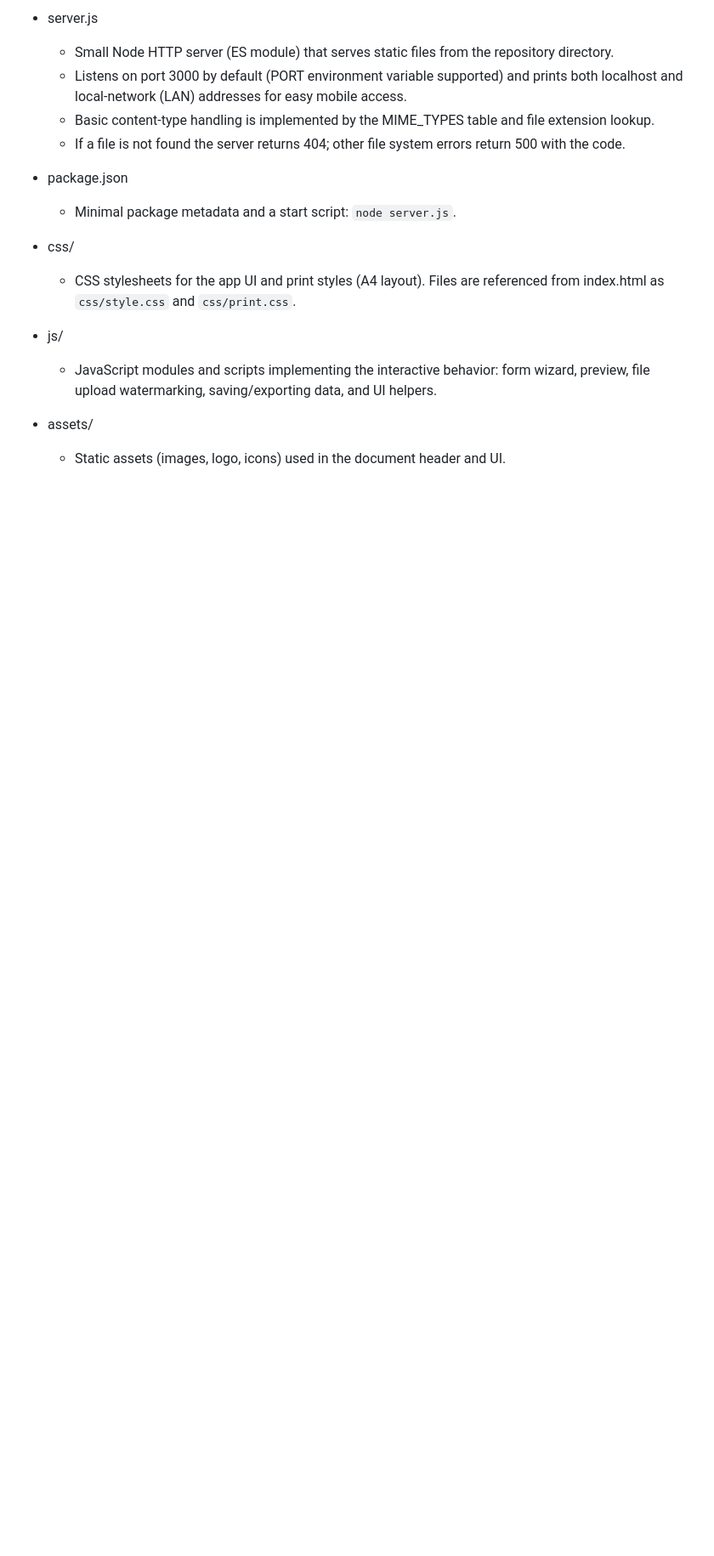
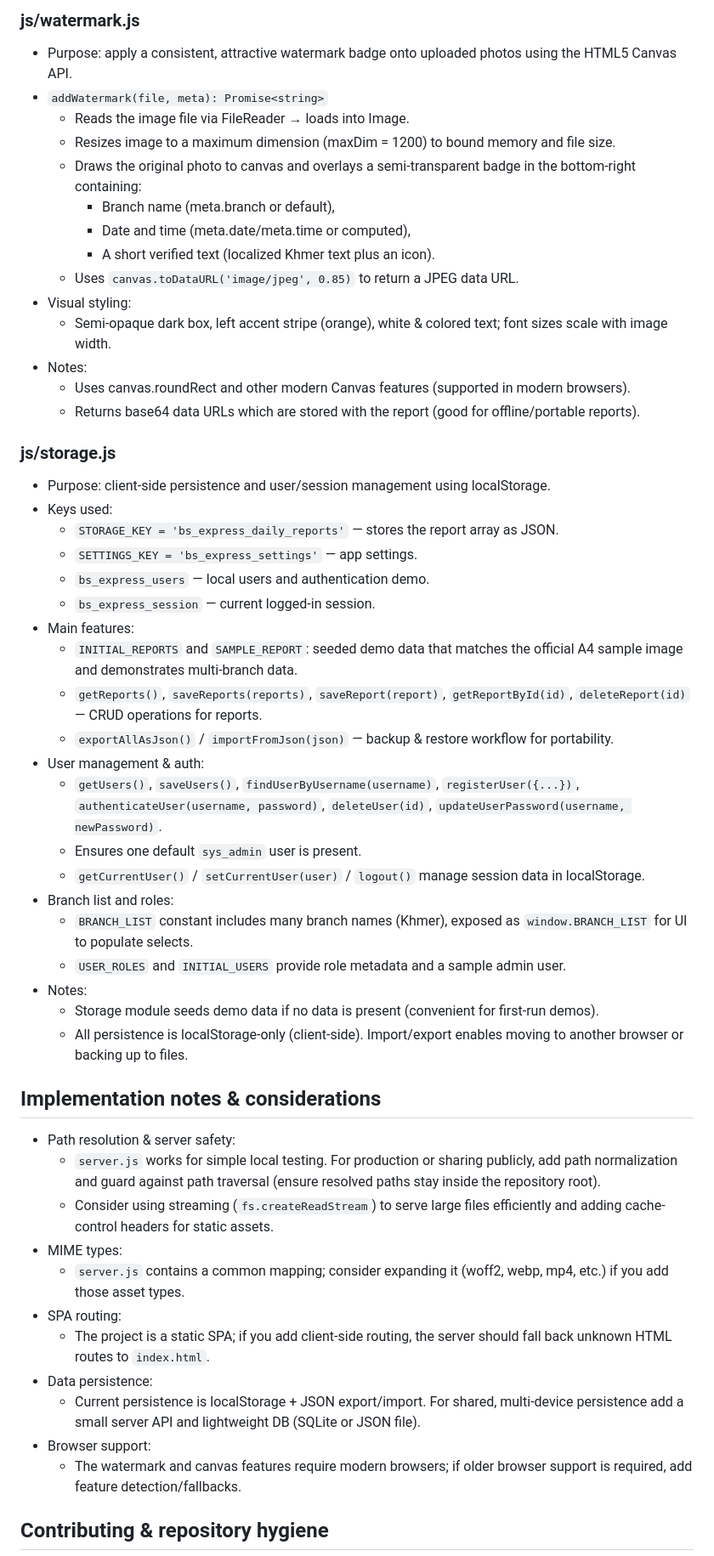
Before and after one commit to vidjeng/BS-Express-Report, a Markdown page: README.md, the part around one of its changes. Shown at 85% size. GitHub-like rendering; blank space fills up the shorter version.

```diff
--- a/README.md
+++ b/README.md
@@ -62,19 +115,55 @@ Double-click (or open) `index.html` in any modern browser (Chrome / Edge / Firef
 
-- server.js
-  - Small Node HTTP server (ES module) that serves static files from the repository directory.
-  - Listens on port 3000 by default (PORT environment variable supported) and prints both localhost and local-network (LAN) addresses for easy mobile access.
-  - Basic content-type handling is implemented by the MIME_TYPES table and file extension lookup.
-  - If a file is not found the server returns 404; other file system errors return 500 with the code.
+### js/watermark.js
+- Purpose: apply a consistent, attractive watermark badge onto uploaded photos using the HTML5 Canvas API.
+- `addWatermark(file, meta): Promise<string>`
+  - Reads the image file via FileReader → loads into Image.
+  - Resizes image to a maximum dimension (maxDim = 1200) to bound memory and file size.
+  - Draws the original photo to canvas and overlays a semi-transparent badge in the bottom-right containing:
+    - Branch name (meta.branch or default),
+    - Date and time (meta.date/meta.time or computed),
+    - A short verified text (localized Khmer text plus an icon).
+  - Uses `canvas.toDataURL('image/jpeg', 0.85)` to return a JPEG data URL.
+- Visual styling:
+  - Semi-opaque dark box, left accent stripe (orange), white & colored text; font sizes scale with image width.
+- Notes:
+  - Uses canvas.roundRect and other modern Canvas features (supported in modern browsers).
+  - Returns base64 data URLs which are stored with the report (good for offline/portable reports).
 
-- package.json
-  - Minimal package metadata and a start script: `node server.js`.
+### js/storage.js
+- Purpose: client-side persistence and user/session management using localStorage.
+- Keys used:
+  - `STORAGE_KEY = 'bs_express_daily_reports'` — stores the report array as JSON.
+  - `SETTINGS_KEY = 'bs_express_settings'` — app settings.
+  - `bs_express_users` — local users and authentication demo.
+  - `bs_express_session` — current logged-in session.
+- Main features:
+  - `INITIAL_REPORTS` and `SAMPLE_REPORT`: seeded demo data that matches the official A4 sample image and demonstrates multi-branch data.
+  - `getReports()`, `saveReports(reports)`, `saveReport(report)`, `getReportById(id)`, `deleteReport(id)` — CRUD operations for reports.
+  - `exportAllAsJson()` / `importFromJson(json)` — backup & restore workflow for portability.
+- User management & auth:
+  - `getUsers()`, `saveUsers()`, `findUserByUsername(username)`, `registerUser({...})`, `authenticateUser(username, password)`, `deleteUser(id)`, `updateUserPassword(username, newPassword)`.
+  - Ensures one default `sys_admin` user is present.
+  - `getCurrentUser()` / `setCurrentUser(user)` / `logout()` manage session data in localStorage.
+- Branch list and roles:
+  - `BRANCH_LIST` constant includes many branch names (Khmer), exposed as `window.BRANCH_LIST` for UI to populate selects.
+  - `USER_ROLES` and `INITIAL_USERS` provide role metadata and a sample admin user.
+- Notes:
+  - Storage module seeds demo data if no data is present (convenient for first-run demos).
+  - All persistence is localStorage-only (client-side). Import/export enables moving to another browser or backing up to files.
 
-- css/
-  - CSS stylesheets for the app UI and print styles (A4 layout). Files are referenced from index.html as `css/style.css` and `css/print.css`.
+## Implementation notes & considerations
 
-- js/
-  - JavaScript modules and scripts implementing the interactive behavior: form wizard, preview, file upload watermarking, saving/exporting data, and UI helpers.
+- Path resolution & server safety:
+  - `server.js` works for simple local testing. For production or sharing publicly, add path normalization and guard against path traversal (ensure resolved paths stay inside the repository root).
+  - Consider using streaming (`fs.createReadStream`) to serve large files efficiently and adding cache-control headers for static assets.
+- MIME types:
+  - `server.js` contains a common mapping; consider expanding it (woff2, webp, mp4, etc.) if you add those asset types.
+- SPA routing:
+  - The project is a static SPA; if you add client-side routing, the server should fall back unknown HTML routes to `index.html`.
+- Data persistence:
+  - Current persistence is localStorage + JSON export/import. For shared, multi-device persistence add a small server API and lightweight DB (SQLite or JSON file).
+- Browser support:
+  - The watermark and canvas features require modern browsers; if older browser support is required, add feature detection/fallbacks.
 
-- assets/
-  - Static assets (images, logo, icons) used in the document header and UI.
+## Contributing & repository hygiene
 
```
Also changed, not shown: other parts of README.md (+102 -91 lines).
